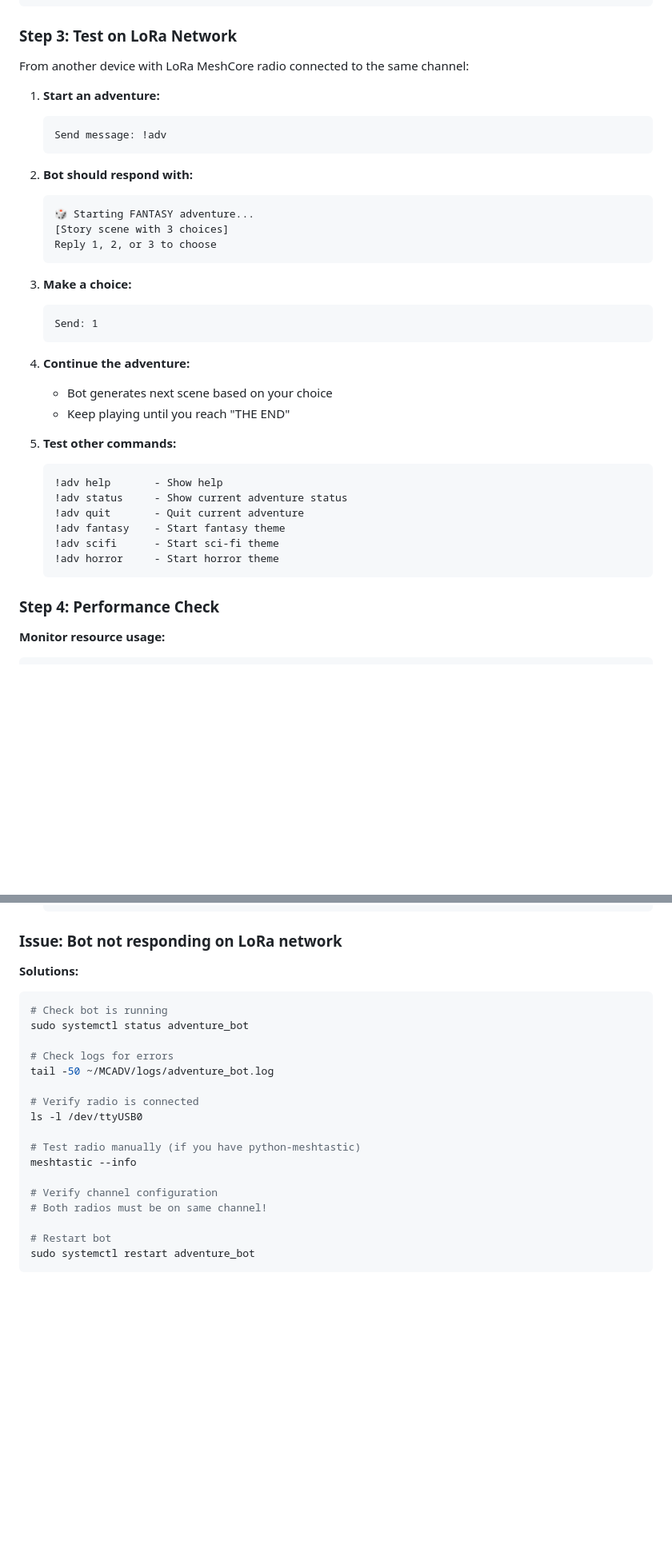
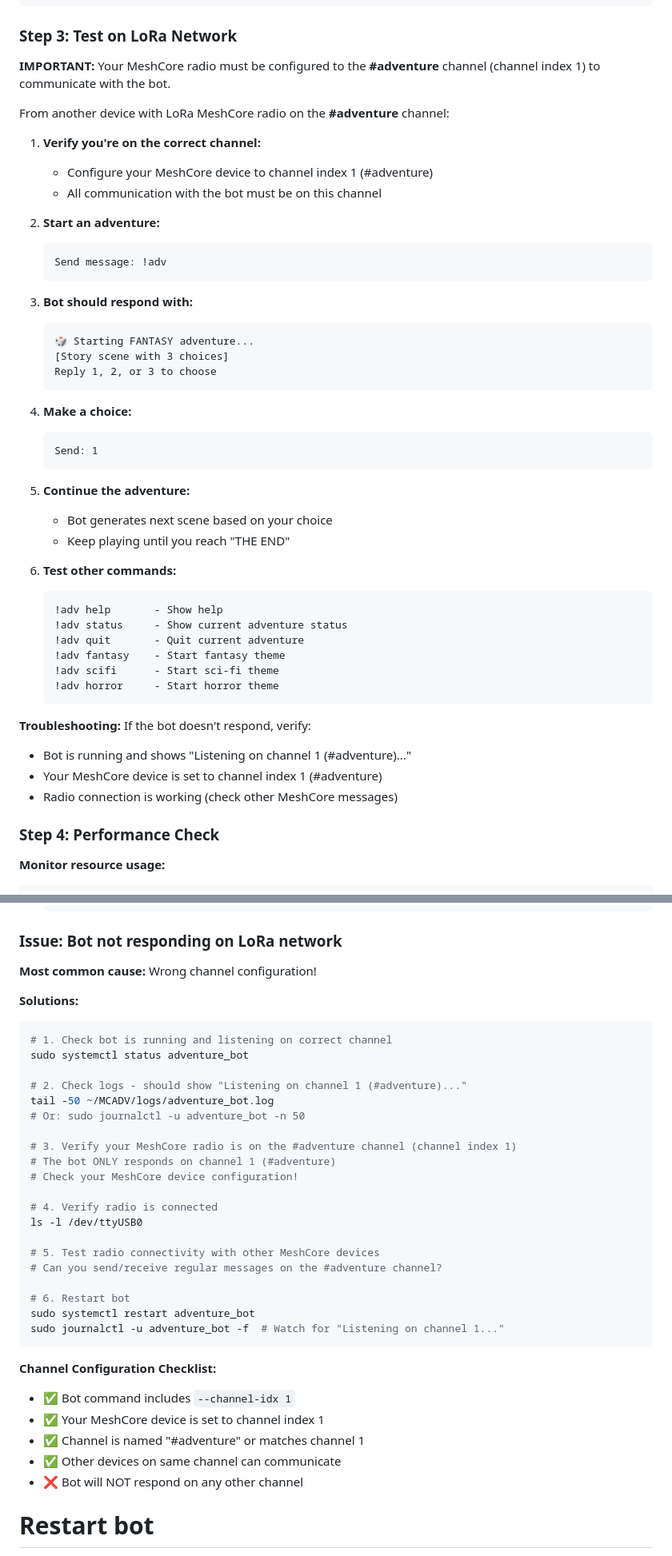
Before and after one commit to hostyorkshire/MCADV, a Markdown page: guides/RASPBERRY_PI_QUICKSTART.md, 2 parts joined by grey strips. Shown at 80% size. Rendered like a GitHub page; blank space fills up the shorter version.

Commit message:
Clarify bot only runs on #adventure channel (channel index 1)
Co-authored-by: hostyorkshire <30184375+hostyorkshire@users.noreply.github.com>

````diff
--- a/guides/RASPBERRY_PI_QUICKSTART.md
+++ b/guides/RASPBERRY_PI_QUICKSTART.md
@@ -1143,30 +1161,36 @@ sudo journalctl -u adventure_bot -f
 
 ### Step 3: Test on LoRa Network
 
-From another device with LoRa MeshCore radio connected to the same channel:
-
-1. **Start an adventure:**
+**IMPORTANT:** Your MeshCore radio must be configured to the **#adventure** channel (channel index 1) to communicate with the bot.
+
+From another device with LoRa MeshCore radio on the **#adventure** channel:
+
+1. **Verify you're on the correct channel:**
+   - Configure your MeshCore device to channel index 1 (#adventure)
+   - All communication with the bot must be on this channel
+
+2. **Start an adventure:**
    ```
    Send message: !adv
    ```
 
-2. **Bot should respond with:**
+3. **Bot should respond with:**
    ```
    🎲 Starting FANTASY adventure...
    [Story scene with 3 choices]
    Reply 1, 2, or 3 to choose
    ```
 
-3. **Make a choice:**
+4. **Make a choice:**
    ```
    Send: 1
    ```
 
-4. **Continue the adventure:**
+5. **Continue the adventure:**
    - Bot generates next scene based on your choice
    - Keep playing until you reach "THE END"
 
-5. **Test other commands:**
+6. **Test other commands:**
    ```
    !adv help       - Show help
    !adv status     - Show current adventure status
@@ -1175,6 +1199,11 @@ From another device with LoRa MeshCore radio connected to the same channel:
    !adv scifi      - Start sci-fi theme
    !adv horror     - Start horror theme
    ```
+
+**Troubleshooting:** If the bot doesn't respond, verify:
+- Bot is running and shows "Listening on channel 1 (#adventure)..."
+- Your MeshCore device is set to channel index 1 (#adventure)
+- Radio connection is working (check other MeshCore messages)
 
 ### Step 4: Performance Check
 
@@ -1471,23 +1500,39 @@ sudo nano /etc/fstab     # Update UUID line
 
 ### Issue: Bot not responding on LoRa network
 
+**Most common cause:** Wrong channel configuration!
+
 **Solutions:**
 
 ```bash
-# Check bot is running
+# 1. Check bot is running and listening on correct channel
 sudo systemctl status adventure_bot
 
-# Check logs for errors
+# 2. Check logs - should show "Listening on channel 1 (#adventure)..."
 tail -50 ~/MCADV/logs/adventure_bot.log
-
-# Verify radio is connected
+# Or: sudo journalctl -u adventure_bot -n 50
+
+# 3. Verify your MeshCore radio is on the #adventure channel (channel index 1)
+# The bot ONLY responds on channel 1 (#adventure)
+# Check your MeshCore device configuration!
+
+# 4. Verify radio is connected
 ls -l /dev/ttyUSB0
 
-# Test radio manually (if you have python-meshtastic)
-meshtastic --info
-
-# Verify channel configuration
-# Both radios must be on same channel!
+# 5. Test radio connectivity with other MeshCore devices
+# Can you send/receive regular messages on the #adventure channel?
+
+# 6. Restart bot
+sudo systemctl restart adventure_bot
+sudo journalctl -u adventure_bot -f  # Watch for "Listening on channel 1..."
+```
+
+**Channel Configuration Checklist:**
+- ✅ Bot command includes `--channel-idx 1`
+- ✅ Your MeshCore device is set to channel index 1
+- ✅ Channel is named "#adventure" or matches channel 1
+- ✅ Other devices on same channel can communicate
+- ❌ Bot will NOT respond on any other channel
 
 # Restart bot
 sudo systemctl restart adventure_bot
````
Also changed, not shown: other parts of guides/RASPBERRY_PI_QUICKSTART.md (+26 -8 lines).
